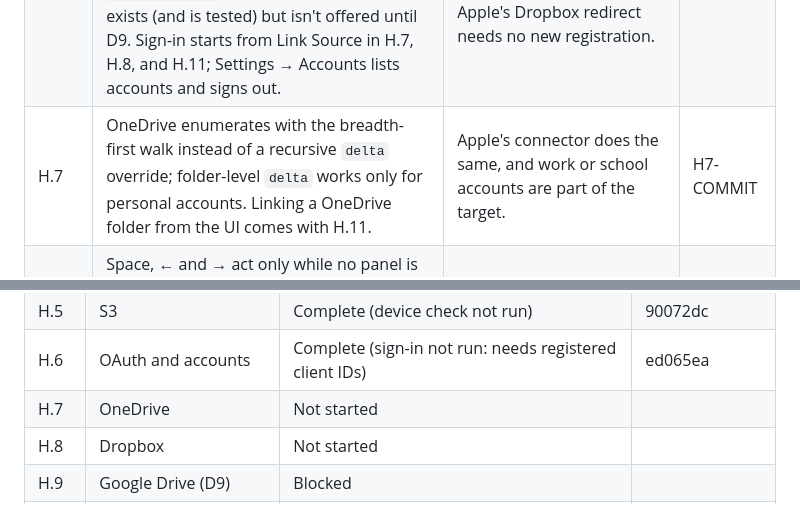
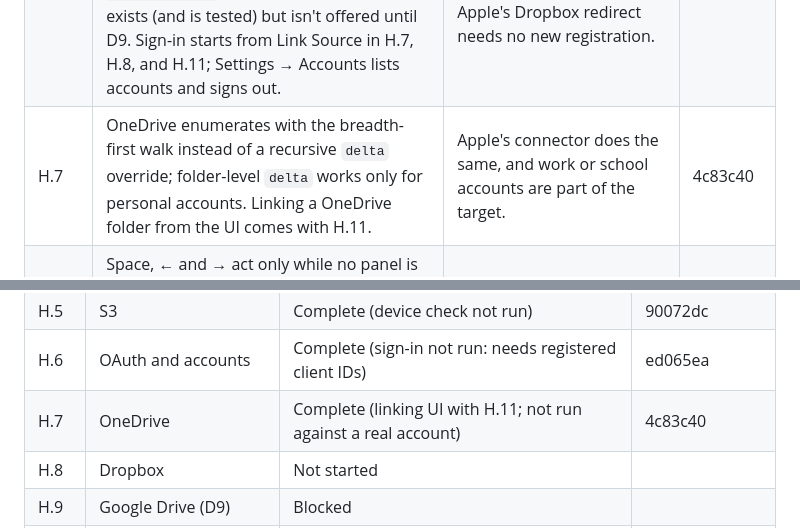
Before and after one commit to Ju-Long/Edendale, a Markdown page: ENHANCEMENT.md, 2 parts joined by grey strips. GitHub-like rendering.

Commit message:
Android 27.0: Tracking for H.7
Co-Authored-By: Claude Opus 5.5 <noreply@anthropic.com>

```diff
--- a/ENHANCEMENT.md
+++ b/ENHANCEMENT.md
@@ -1902,7 +1902,7 @@ H.9.1, H.10.1, H.12.1, I.2.1, and I.3.1.
 | H.3 | Add Network Source gained an SMB / WebDAV choice (an early slice of H.11's Link Source), and the form links through the library itself. WebDAV logins live in a new encrypted `ServerLoginStore` (kind, host, port); SMB keeps its own store and key names. A `dav://` address is refused with its own message until D10. | The server form already existed for SMB; H.11 adds the cloud providers to the same chooser. Moving SMB logins would sign every existing source out. | c9b6f6a |
 | H.5 | Path- or host-style addressing is worked out from the endpoint and bucket (Apple's rule) rather than asked for; an `http://` endpoint is refused until D10. | Apple's form has no such switch, and Android blocks cleartext traffic anyway. | 90072dc |
 | H.6 | Microsoft redirects to `msauth.com.babasama.edendale://auth`, a custom-scheme redirect the owner adds to the Entra app's mobile and desktop platform. Dropbox uses Apple's `db-<app key>://2/token`. The Google configuration exists (and is tested) but isn't offered until D9. Sign-in starts from Link Source in H.7, H.8, and H.11; Settings → Accounts lists accounts and signs out. | Android's Entra platform type needs the release signing hash, which a custom scheme avoids; Apple's Dropbox redirect needs no new registration. | ed065ea |
-| H.7 | OneDrive enumerates with the breadth-first walk instead of a recursive `delta` override; folder-level `delta` works only for personal accounts. Linking a OneDrive folder from the UI comes with H.11. | Apple's connector does the same, and work or school accounts are part of the target. | H7-COMMIT |
+| H.7 | OneDrive enumerates with the breadth-first walk instead of a recursive `delta` override; folder-level `delta` works only for personal accounts. Linking a OneDrive folder from the UI comes with H.11. | Apple's connector does the same, and work or school accounts are part of the target. | 4c83c40 |
 | J.3 | Space, ← and → act only while no panel is open; with a panel open they go to its sliders and switches. Esc on TV follows Back (panel, then controls, then the player). Ctrl+B also hides the compact rail (600–1100 dp). Meta+/ labels it "Hide Sidebar"/"Show Sidebar", Apple's strings. | A focused slider needs the arrows; Apple's player reads keys the focused control left unhandled. | 983546a |
 | J.4 | The address field takes focus when the form opens on phones and tablets, not on TV. | On TV, a focused text field opens the full-screen keyboard over the dialog before the viewer chose a field. | 983546a |
 | J.6 | The scrubber is on the Episodes heading of `SeasonBrowser` (the selected season's shelf), on phones and tablets as well as wide windows; on TV the rule is a read-only indicator. | Android's local show page lists seasons vertically, so the TMDB season browser has the only horizontal season shelf (as in Apple's `TMDBSeasonBrowser`). A finger can drag the thumb too; a remote scrolls the shelf itself. | 983546a |
@@ -1981,7 +1981,7 @@ H.9.1, H.10.1, H.12.1, I.2.1, and I.3.1.
 | H.4 | SFTP | Not started | |
 | H.5 | S3 | Complete (device check not run) | 90072dc |
 | H.6 | OAuth and accounts | Complete (sign-in not run: needs registered client IDs) | ed065ea |
-| H.7 | OneDrive | Not started | |
+| H.7 | OneDrive | Complete (linking UI with H.11; not run against a real account) | 4c83c40 |
 | H.8 | Dropbox | Not started | |
 | H.9 | Google Drive (D9) | Blocked | |
 | H.10 | NFS (optional) | Not started | |
```
